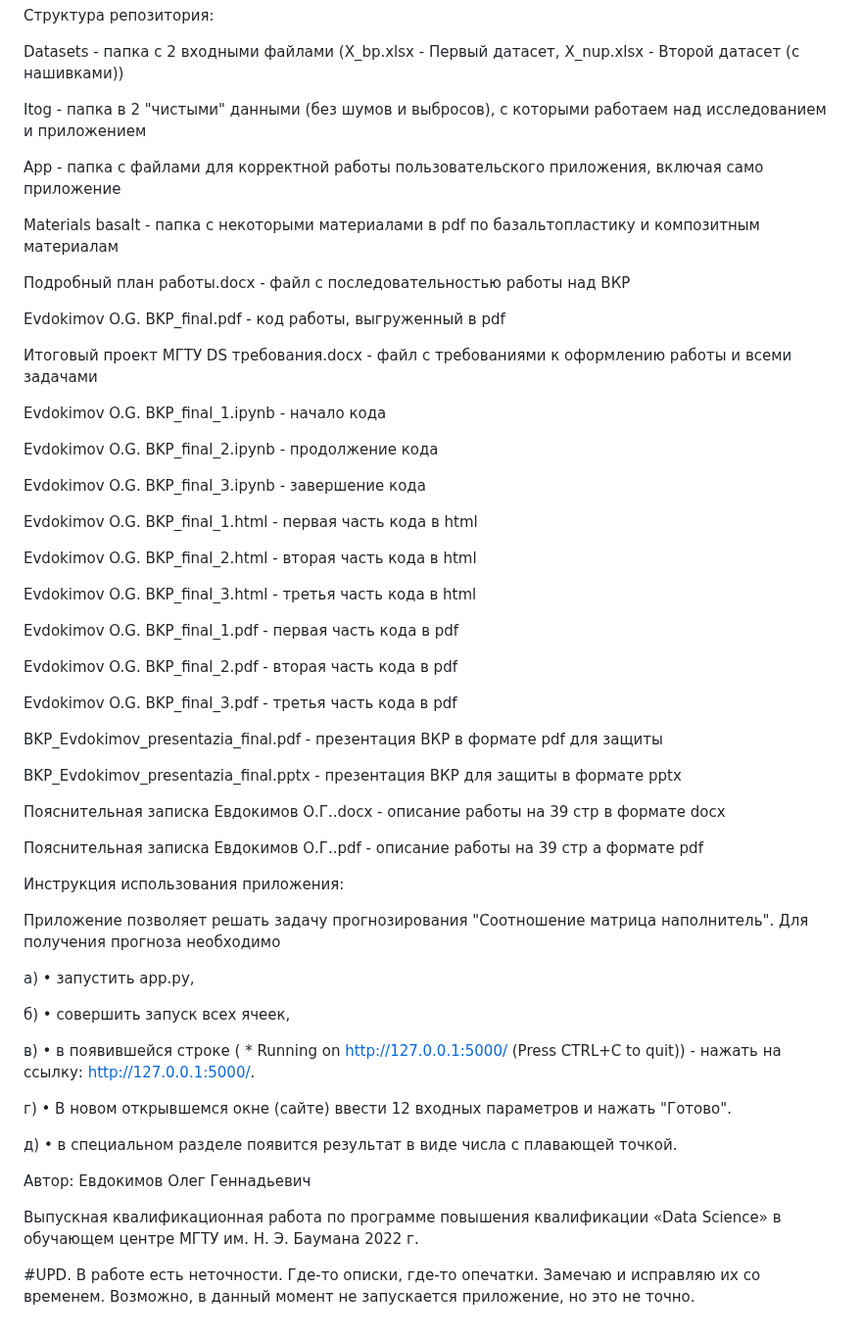
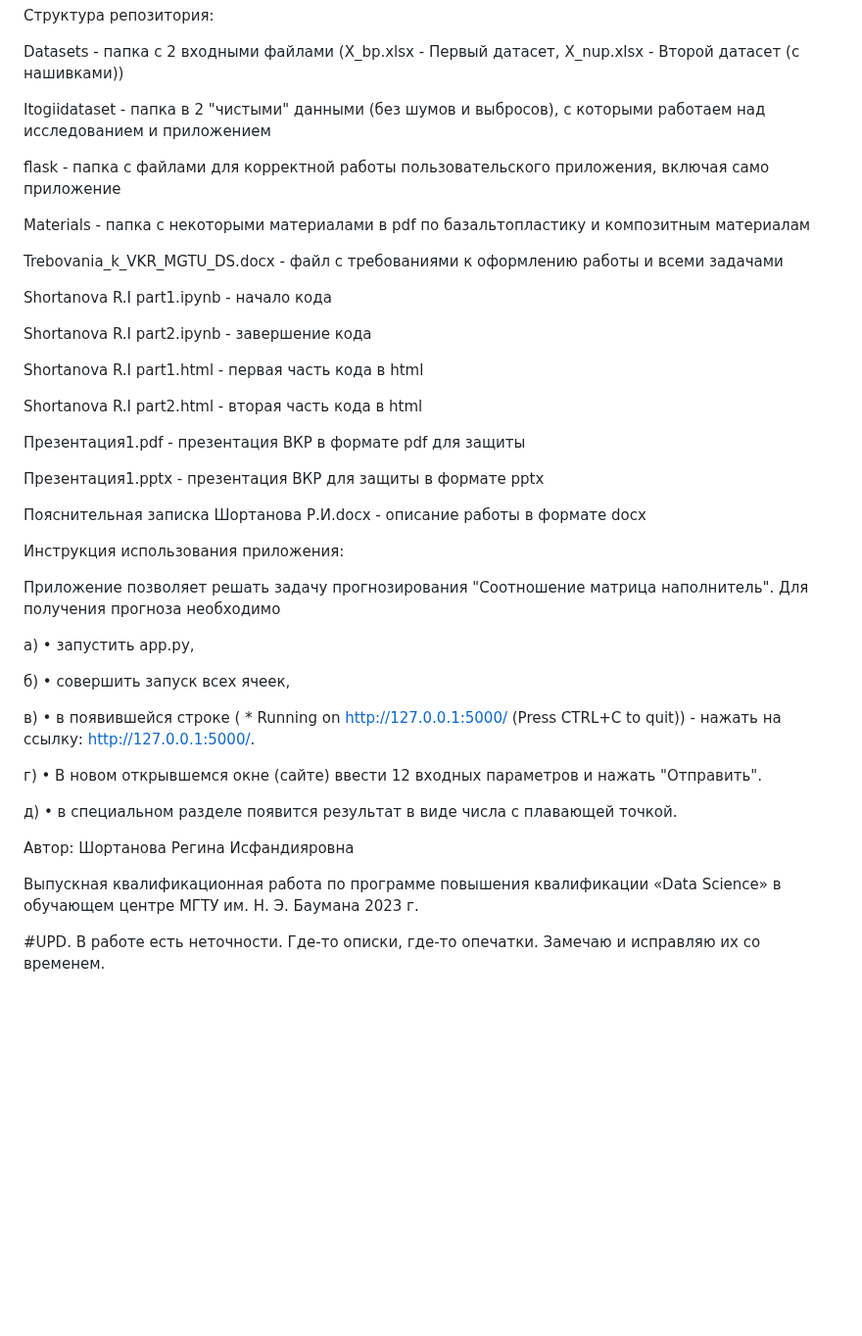
Before and after one commit to Reggy69/MGTU-VKR, a Markdown page: README.md, the part around the change. Shown at 98% size. Drawn GitHub-style; blank space fills up the shorter version.

```diff
--- a/README.md
+++ b/README.md
@@ -68,43 +68,28 @@
 
 Datasets - папка с 2 входными файлами (X_bp.xlsx - Первый датасет, X_nup.xlsx - Второй датасет (с нашивками))
 
-Itog - папка в 2 "чистыми" данными (без шумов и выбросов), с которыми работаем над исследованием и приложением
+Itogiidataset - папка в 2 "чистыми" данными (без шумов и выбросов), с которыми работаем над исследованием и приложением
 
-App - папка с файлами для корректной работы пользовательского приложения, включая само приложение
+flask - папка с файлами для корректной работы пользовательского приложения, включая само приложение
 
-Materials basalt - папка с некоторыми материалами в pdf по базальтопластику и композитным материалам
+Materials - папка с некоторыми материалами в pdf по базальтопластику и композитным материалам
 
-Подробный план работы.docx - файл с последовательностью работы над ВКР
+Trebovania_k_VKR_MGTU_DS.docx - файл с требованиями к оформлению работы и всеми задачами
 
-Evdokimov O.G. BKP_final.pdf - код работы, выгруженный в pdf
+Shortanova R.I part1.ipynb - начало кода
 
-Итоговый проект МГТУ DS требования.docx - файл с требованиями к оформлению работы и всеми задачами
+Shortanova R.I part2.ipynb - завершение кода
 
-Evdokimov O.G. BKP_final_1.ipynb - начало кода
+Shortanova R.I part1.html - первая часть кода в html
 
-Evdokimov O.G. BKP_final_2.ipynb - продолжение кода
+Shortanova R.I part2.html - вторая часть кода в html
 
-Evdokimov O.G. BKP_final_3.ipynb - завершение кода
+Презентация1.pdf - презентация ВКР  в формате pdf для защиты
 
-Evdokimov O.G. BKP_final_1.html - первая часть кода в html
+Презентация1.pptx - презентация ВКР для защиты в формате pptx
 
-Evdokimov O.G. BKP_final_2.html - вторая часть кода в html
+Пояснительная записка Шортанова Р.И.docx - описание работы в формате docx
 
-Evdokimov O.G. BKP_final_3.html - третья часть кода в html
-
-Evdokimov O.G. BKP_final_1.pdf - первая часть кода в pdf
-
-Evdokimov O.G. BKP_final_2.pdf - вторая часть кода в pdf
-
-Evdokimov O.G. BKP_final_3.pdf - третья часть кода в pdf
-
-BKP_Evdokimov_presentazia_final.pdf - презентация ВКР  в формате pdf для защиты
-
-BKP_Evdokimov_presentazia_final.pptx - презентация ВКР для защиты в формате pptx
-
-Пояснительная записка Евдокимов О.Г..docx - описание работы на 39 стр в формате docx
-
-Пояснительная записка Евдокимов О.Г..pdf - описание работы на 39 стр а формате pdf
 
 
 Инструкция использования приложения:
@@ -118,14 +103,14 @@ BKP_Evdokimov_presentazia_final.pptx - презентация ВКР для за
 
 в)     •	в появившейся строке ( * Running on http://127.0.0.1:5000/ (Press CTRL+C to quit)) - нажать на ссылку: http://127.0.0.1:5000/.
 
-г)     •	В новом открывшемся окне (сайте) ввести 12 входных параметров и нажать "Готово".
+г)     •	В новом открывшемся окне (сайте) ввести 12 входных параметров и нажать "Отправить".
 
 д)     •	в специальном разделе появится результат в виде числа с плавающей точкой.
 
 
-Автор: Евдокимов Олег Геннадьевич
+Автор: Шортанова Регина Исфандияровна
 
 Выпускная квалификационная работа по программе повышения квалификации «Data Science» в обучающем центре МГТУ им. Н. Э. Баумана
-2022 г.
+2023 г.
 
-#UPD. В работе есть неточности. Где-то описки, где-то опечатки. Замечаю и исправляю их со временем. Возможно, в данный момент не запускается приложение, но это не точно.
+#UPD. В работе есть неточности. Где-то описки, где-то опечатки. Замечаю и исправляю их со временем.
```
